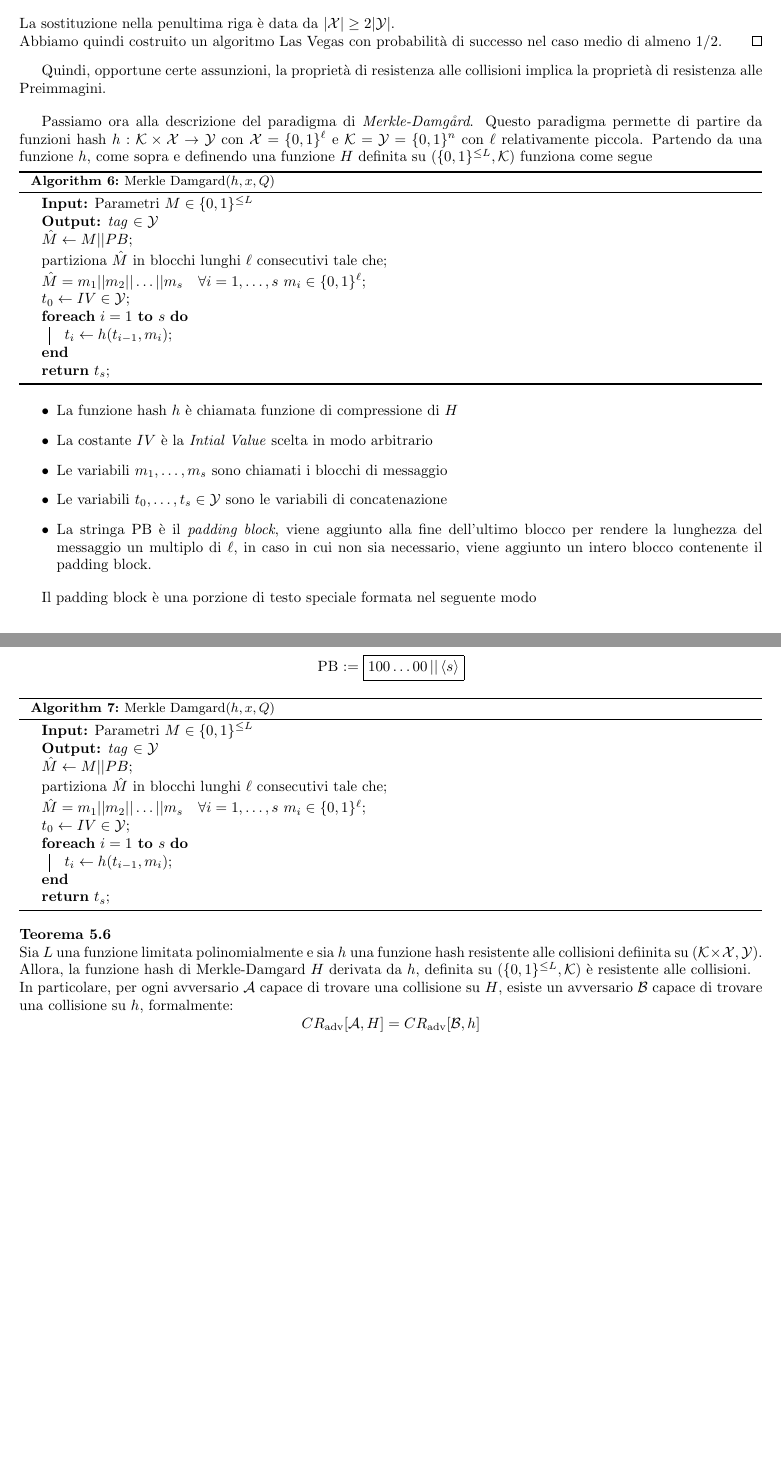
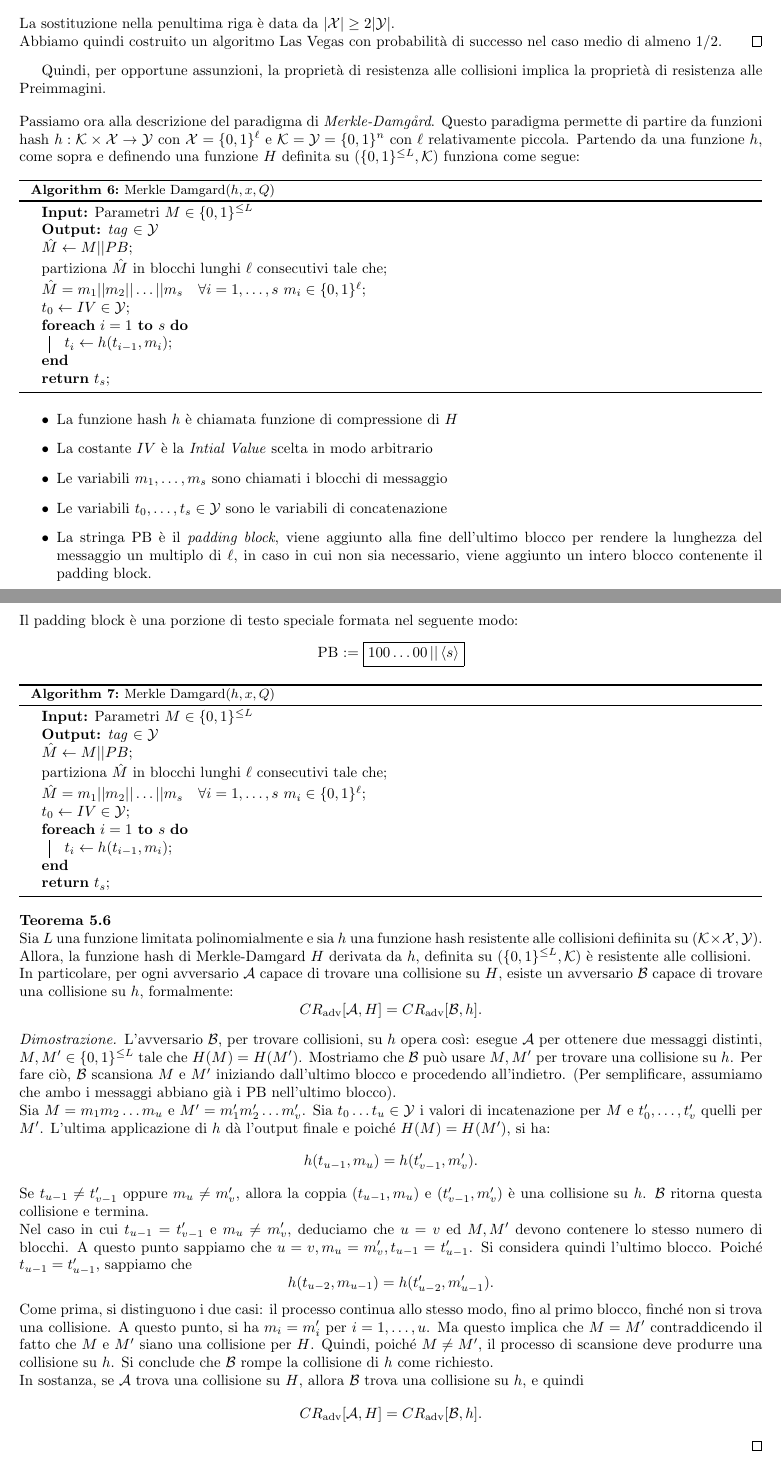
Before and after one commit to mirco0/AppuntiCrittografia, a LaTeX document (main.tex, which reads contents/hash_functions.tex): two parts of pages 19 and 20 of 20, joined at a grey line, cut so that both start at the same text, the shorter picture padded with empty space. Compiled offline with pdfLaTeX.

Commit message:
Dim Merkle-Damgard

```diff
--- a/contents/hash_functions.tex
+++ b/contents/hash_functions.tex
@@ -164,11 +164,11 @@ e la probabilità di trovare almeno una collisione è $1 - e^{-\frac{Q(Q-1)}{2M}
     \noindent La sostituzione nella penultima riga è data da $|\mathcal{X}| \geq 2 |\mathcal{Y}|$. \\ Abbiamo quindi costruito un algoritmo Las Vegas con probabilità di successo nel caso medio di almeno $1/2$.
 \end{proof}
 
-Quindi, opportune certe assunzioni, la proprietà di resistenza alle collisioni implica la proprietà di resistenza alle Preimmagini.
+Quindi, per opportune assunzioni, la proprietà di resistenza alle collisioni implica la proprietà di resistenza alle Preimmagini.
 
-\vspace{1em}
-Passiamo ora alla descrizione del paradigma di \emph{Merkle-Damgård}. Questo paradigma permette di partire da funzioni hash $h: \mathcal{K} \times \mathcal{X} \to \mathcal{Y}$ con $\mathcal{X} = \{0,1\}^{\ell}$ e $\mathcal{K} = \mathcal{Y} = \{0,1\}^n$ con $\ell$ relativamente piccola. Partendo da una funzione $h$, come sopra e definendo una funzione $H$ definita su $(\{0,1\}^{\leq L}, \mathcal{K})$ funziona come segue
+\vspace{1em} \noindent Passiamo ora alla descrizione del paradigma di \emph{Merkle-Damgård}. Questo paradigma permette di partire da funzioni hash $h: \mathcal{K} \times \mathcal{X} \to \mathcal{Y}$ con $\mathcal{X} = \{0,1\}^{\ell}$ e $\mathcal{K} = \mathcal{Y} = \{0,1\}^n$ con $\ell$ relativamente piccola. Partendo da una funzione $h$, come sopra e definendo una funzione $H$ definita su $(\{0,1\}^{\leq L}, \mathcal{K})$ funziona come segue:
 
+\vspace{0.2cm}
 \input{algorithms/markle_dam.tex}
 
 \begin{itemize}
@@ -179,15 +179,33 @@ Passiamo ora alla descrizione del paradigma di \emph{Merkle-Damgård}. Questo pa
     \item La stringa PB è il \emph{padding block}, viene aggiunto alla fine dell'ultimo blocco per rendere la lunghezza del messaggio un multiplo di $\ell$, in caso in cui non sia necessario, viene aggiunto un intero blocco contenente il padding block.
 \end{itemize}
 
-Il padding block è una porzione di testo speciale formata nel seguente modo
+\vspace{0.5cm} \noindent Il padding block è una porzione di testo speciale formata nel seguente modo:
 \begin{center}
     PB $:= \boxed{ 100\dots 00 \, || \, \langle s \rangle }$
 \end{center}
 \input{algorithms/markle_dam.tex}
 
 \begin{theorem}
+    \label{teoremaMerkle}
     Sia $L$ una funzione limitata polinomialmente e sia $h$ una funzione hash resistente alle collisioni defiinita su $(\mathcal{K} \times \mathcal{X}, \mathcal{Y})$. Allora, la funzione hash di Merkle-Damgard $H$ derivata da $h$, definita su $(\{0,1\}^{\leq L}, \mathcal{K})$ è resistente alle collisioni. \\ In particolare, per ogni avversario $\mathcal{A}$ capace di trovare una collisione su $H$, esiste un avversario $\mathcal{B}$ capace di trovare una collisione su $h$, formalmente:
     \[
-    CR_{\text{adv}}[\mathcal{A}, H]=CR_{\text{adv}}[\mathcal{B}, h]
+    CR_{\text{adv}}[\mathcal{A}, H]=CR_{\text{adv}}[\mathcal{B}, h].
     \]
 \end{theorem}
+
+
+\begin{proof}
+    L'avversario $\mathcal{B}$, per trovare collisioni, su $h$ opera così: esegue $\mathcal{A}$ per ottenere due messaggi distinti, $M,M' \in \{0,1\}^{\leq L}$ tale che $H(M)=H(M')$. Mostriamo che $\mathcal{B}$ può usare $M,M'$ per trovare una collisione su $h$. Per fare ciò, $\mathcal{B}$ scansiona $M$ e $M'$ iniziando dall'ultimo blocco e procedendo all'indietro. (Per semplificare, assumiamo che ambo i messaggi abbiano già i PB nell'ultimo blocco). \\ Sia $M=m_1m_2\dots m_u$ e $M'=m_1'm_2'\dots m_v'$. Sia $t_0 \dots t_u \in \mathcal{Y}$ i valori di incatenazione per $M$ e $t_0', \dots, t_v' $ quelli per $M'$. L'ultima applicazione di $h$ dà l'output finale e poiché $H(M)=H(M')$, si ha:
+    \[
+    h(t_{u-1},m_u)=h(t_{v-1}',m_v').
+    \]
+
+\noindent Se $t_{u-1} \neq t_{v-1}'$ oppure $m_u \neq m_v'$, allora la coppia $(t_{u-1},m_u)$ e $(t_{v-1}',m_v')$ è una collisione su $h$. $\mathcal{B}$ ritorna questa collisione e termina. \\ Nel caso in cui $t_{u-1} = t_{v-1}'$ e $m_u \neq m_v'$, deduciamo che $u=v$ ed $M, M'$ devono contenere lo stesso numero di blocchi. A questo punto sappiamo che $u=v, m_u=m_v', t_{u-1}=t_{u-1}'$. Si considera quindi l'ultimo blocco. Poiché $t_{u-1}=t_{u-1}'$, sappiamo che
+\[
+    h(t_{u-2},m_{u-1})=h(t_{u-2}',m_{u-1}').
+\]
+
+\noindent Come prima, si distinguono i due casi: il processo continua allo stesso modo, fino al primo blocco, finché non si trova una collisione. A questo punto, si ha $m_i=m_i'$ per $i=1, \dots, u$. Ma questo implica che $M=M'$ contraddicendo il fatto che $M$ e $M'$ siano una collisione per $H$. Quindi, poiché $M \neq M'$, il processo di scansione deve produrre una collisione su $h$. Si conclude che $\mathcal{B}$ rompe la collisione di $h$ come richiesto. \\ In sostanza, se $\mathcal{A}$ trova una collisione su $H$, allora $\mathcal{B}$ trova una collisione su $h$, e quindi   \[
+    CR_{\text{adv}}[\mathcal{A}, H]=CR_{\text{adv}}[\mathcal{B}, h].
+    \]
+\end{proof}
```
